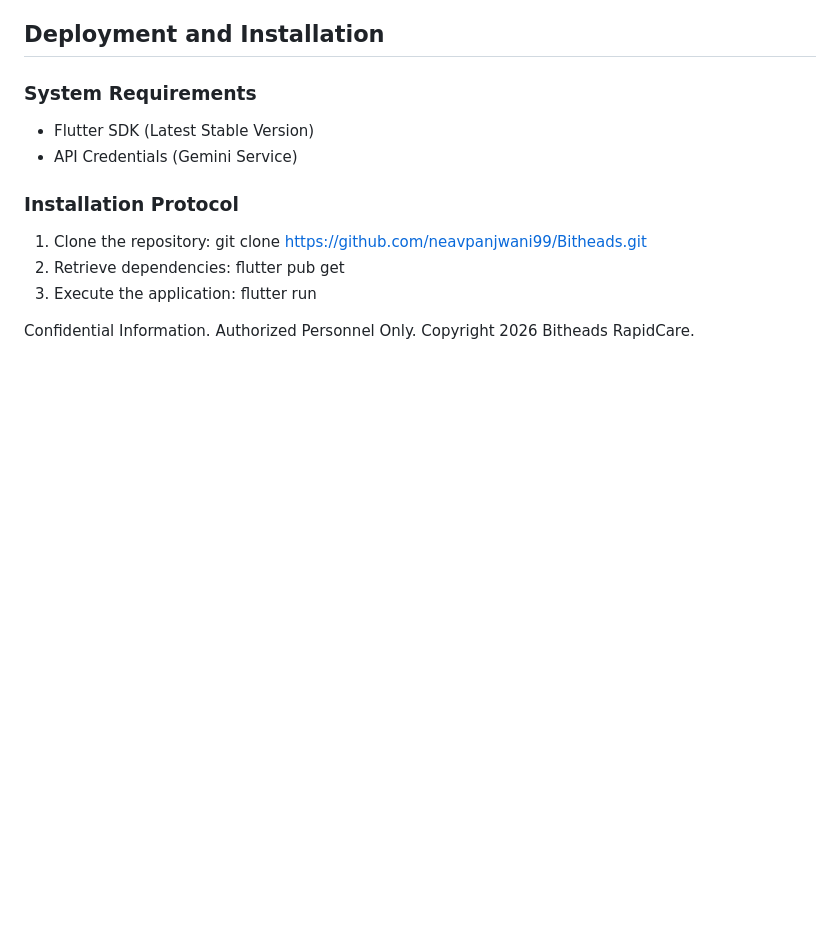
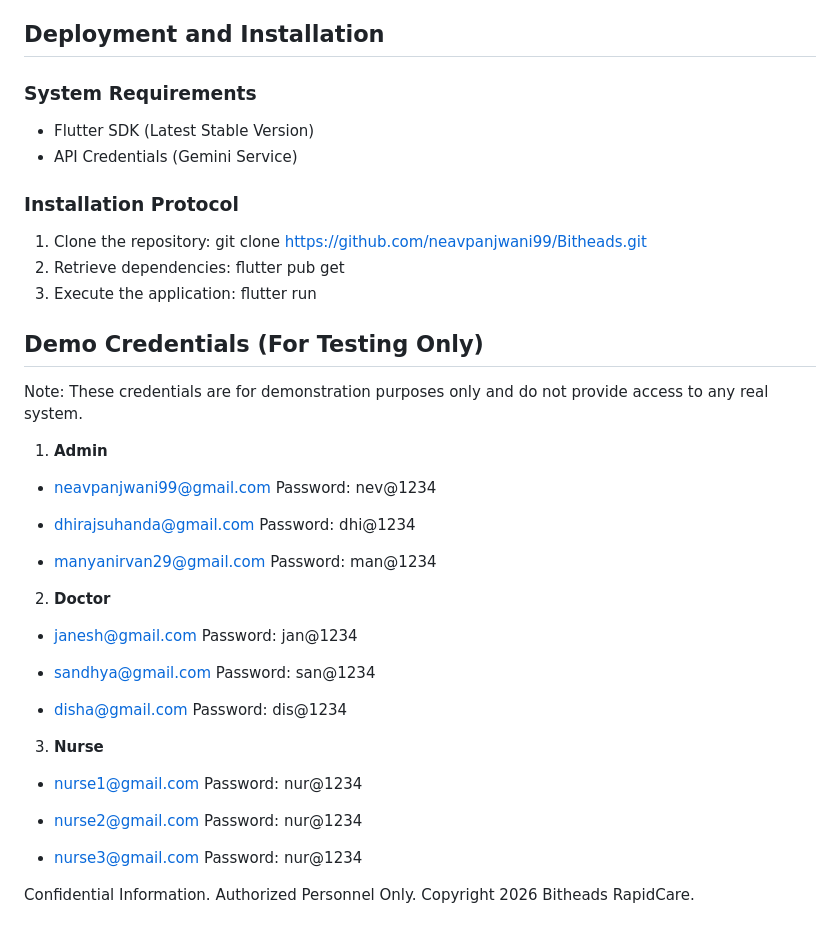
Before and after one commit to neavpanjwani99/Bitheads, a Markdown page: README.md, the part around the change. GitHub-like rendering; blank space fills up the shorter version.

Commit message:
Add demo credentials section to README
Added demo credentials for testing purposes in README.

```diff
--- a/README.md
+++ b/README.md
@@ -51,5 +51,38 @@ RapidCare integrates a resilient Large Language Model (LLM) layer designed for c
 3. Execute the application:
    flutter run
 
+## Demo Credentials (For Testing Only)
+Note: These credentials are for demonstration purposes only and do not provide access to any real system.
+
+1. **Admin**
+- neavpanjwani99@gmail.com
+  Password: nev@1234
+
+- dhirajsuhanda@gmail.com
+   Password: dhi@1234
+
+- manyanirvan29@gmail.com
+   Password: man@1234
+
+2. **Doctor**
+- janesh@gmail.com
+   Password: jan@1234
+
+- sandhya@gmail.com
+   Password: san@1234
+
+- disha@gmail.com
+   Password: dis@1234
+
+3. **Nurse**
+- nurse1@gmail.com
+   Password: nur@1234
+
+- nurse2@gmail.com
+   Password: nur@1234
+
+- nurse3@gmail.com
+  Password: nur@1234
+
 Confidential Information. Authorized Personnel Only.
 Copyright 2026 Bitheads RapidCare.
```
